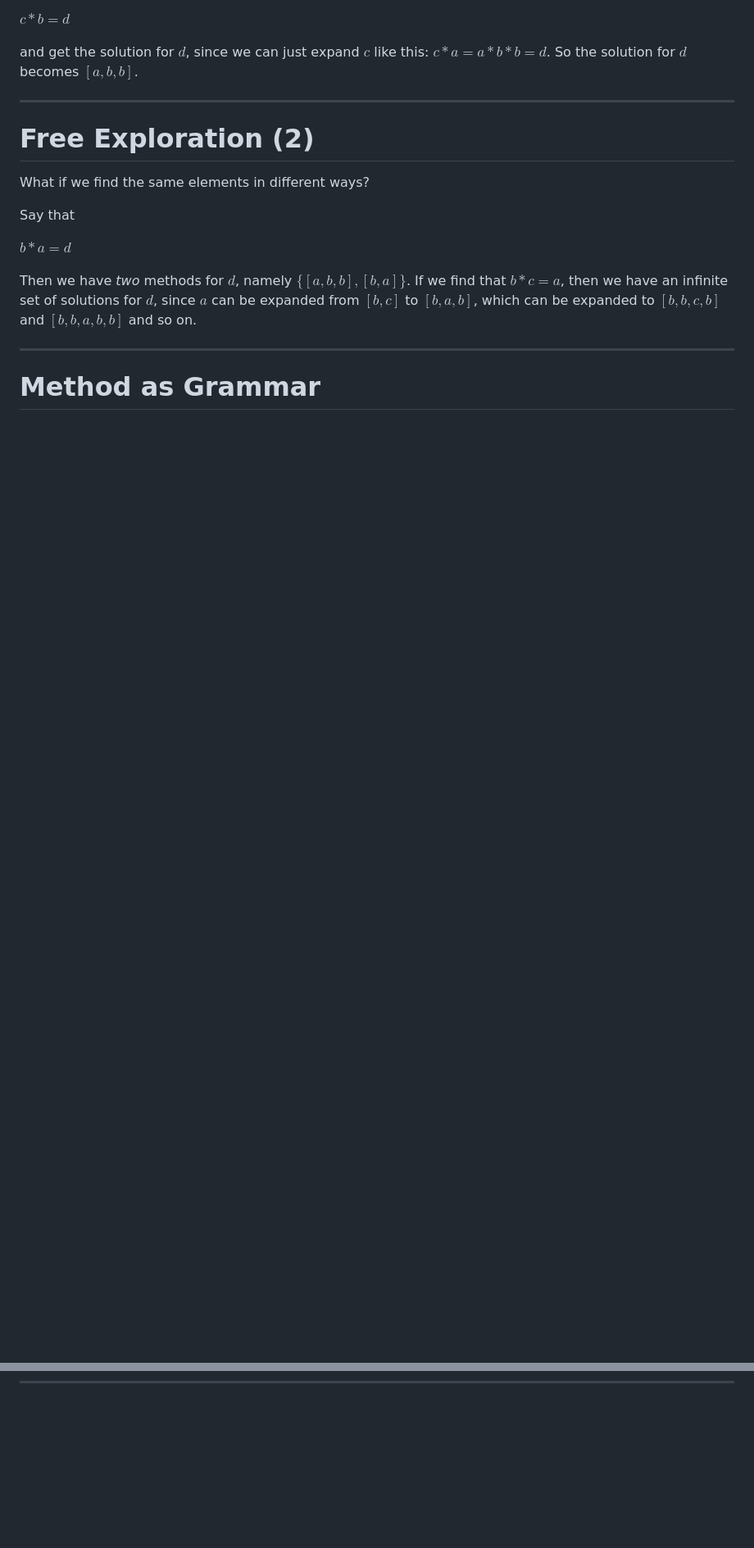
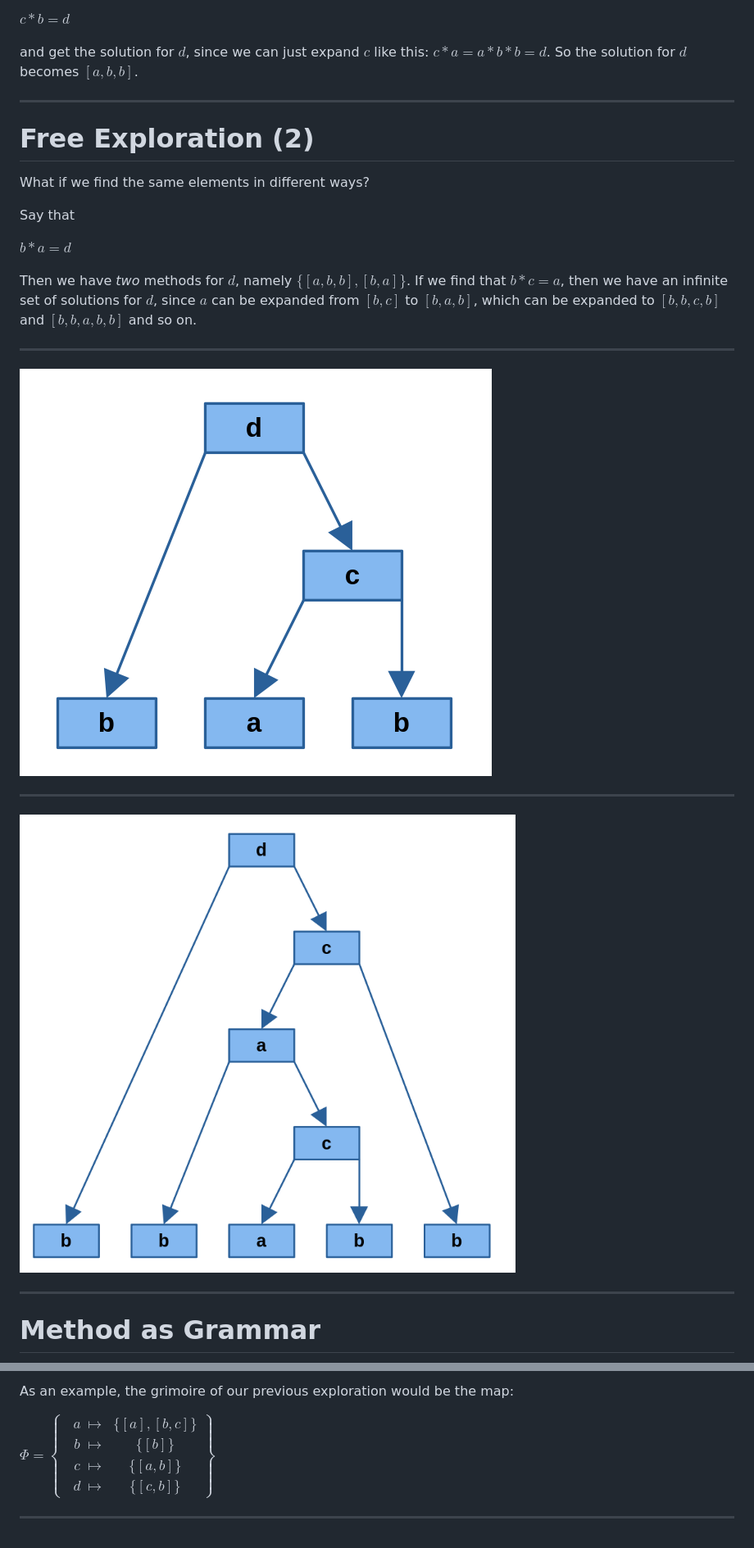
Before and after one commit to ase22003/Permutation-Group-Project, a Markdown page: presentation/main.md, 2 parts joined by grey strips. Shown: that part at 82% size. GitHub-like rendering; pictures changed too: presentation/graph2.png (added), presentation/graph3.png (added); blank space fills up the shorter version.

Commit message:
update presentation

```diff
--- a/presentation/main.md
+++ b/presentation/main.md
@@ -113,5 +113,13 @@ Then we have *two* methods for $d$, namely $\{[a,b,b],[b,a]\}$. If we find that
 
 ---
 
+![bg center:45% 45%](graph2.png)
+
+---
+
+![bg center:45% 45%](graph3.png)
+
+---
+
 # Method as Grammar
 
@@ -118,0 +159,5 @@ Then we have *two* methods for $d$, namely $\{[a,b,b],[b,a]\}$. If we find that
+As an example, the grimoire of our previous exploration would be the map:
+
+$\Phi = \left\{ \begin{array}{rcl} & a & \mapsto & \{[a],[b,c]\}\\ & b & \mapsto & \{[b]\}\\ & c & \mapsto & \{[a,b]\}\\ & d & \mapsto & \{[c,b]\}\end{array} \right\}$
+
+---
```
Also changed, not shown: other parts of presentation/main.md (+34 -2 lines), presentation/comic1.png (added), presentation/graph1.png (added), 1 other file.
